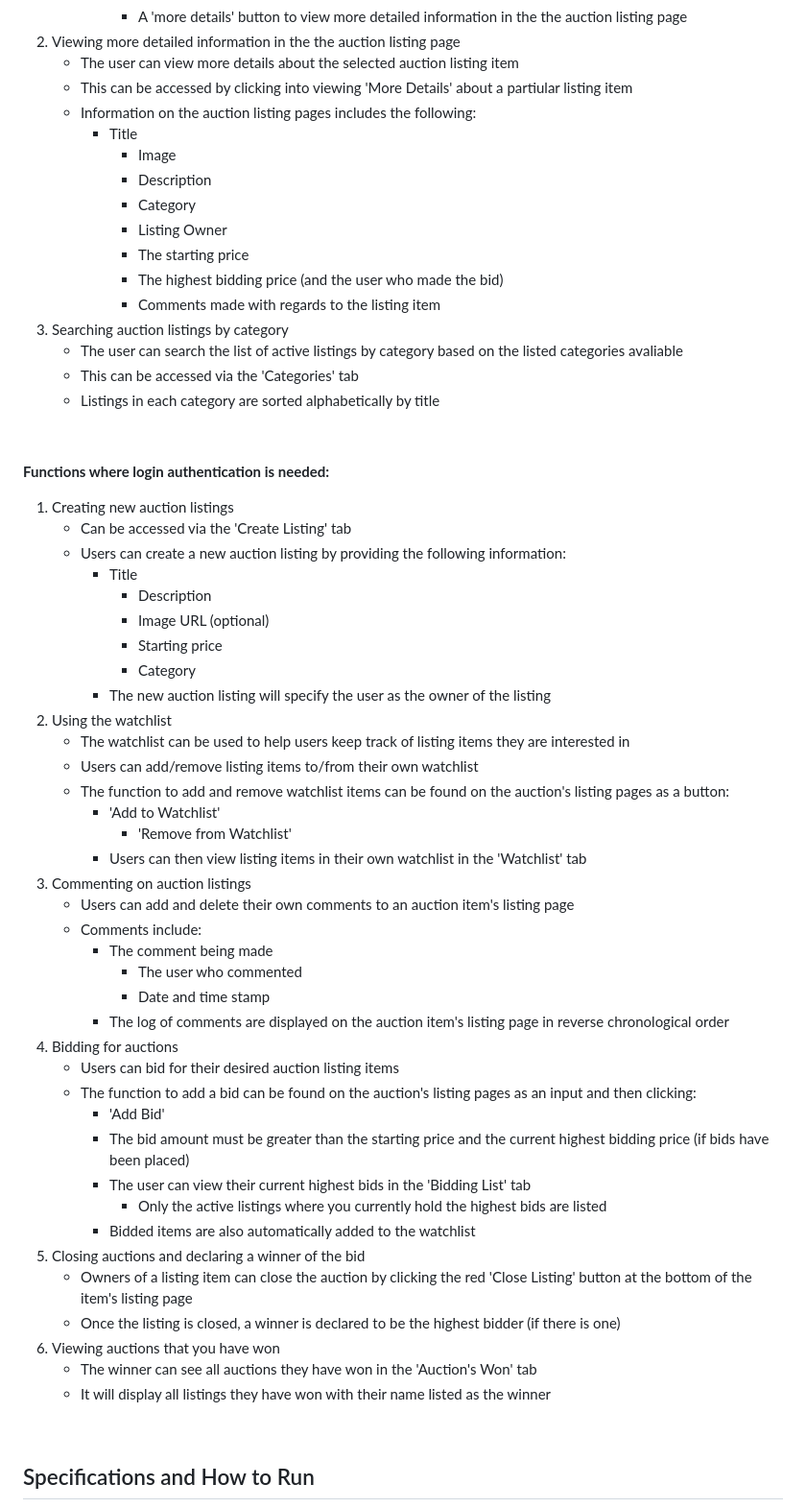
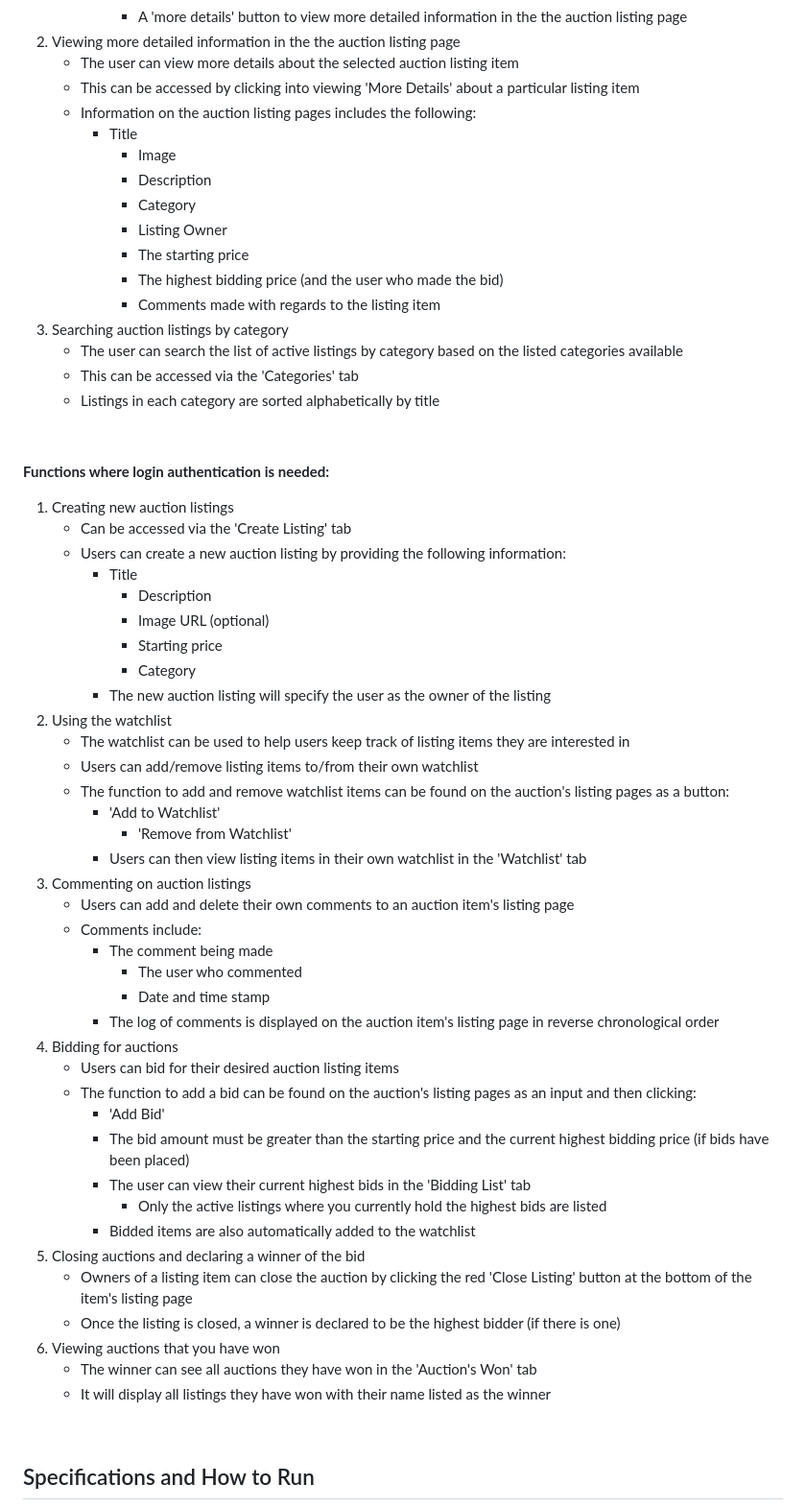
Before and after one commit to steph-xue/auctions, a Markdown page: README.md, the part around the change printed below. Shown: that part at 96% size. Drawn GitHub-style.

```diff
--- a/README.md
+++ b/README.md
@@ -21,7 +21,7 @@ The user can login, logout, or register for a new user account for more function
         - A 'more details' button to view more detailed information in the the auction listing page
 2. Viewing more detailed information in the the auction listing page
    - The user can view more details about the selected auction listing item
-    - This can be accessed by clicking into viewing 'More Details' about a partiular listing item
+    - This can be accessed by clicking into viewing 'More Details' about a particular listing item
     - Information on the auction listing pages includes the following:
       - Title
         - Image
@@ -32,7 +32,7 @@ The user can login, logout, or register for a new user account for more function
         - The highest bidding price (and the user who made the bid)
         - Comments made with regards to the listing item
 2. Searching auction listings by category
-   - The user can search the list of active listings by category based on the listed categories avaliable
+   - The user can search the list of active listings by category based on the listed categories available
     - This can be accessed via the 'Categories' tab
     - Listings in each category are sorted alphabetically by title
 
@@ -41,7 +41,7 @@ The user can login, logout, or register for a new user account for more function
 **Functions where login authentication is needed:**
 1. Creating new auction listings
    - Can be accessed via the 'Create Listing' tab
-    - Users can create a new auction listing by providing the following information:
+   - Users can create a new auction listing by providing the following information:
       - Title
         - Description
         - Image URL (optional)
@@ -50,21 +50,21 @@ The user can login, logout, or register for a new user account for more function
       - The new auction listing will specify the user as the owner of the listing
 2. Using the watchlist
    - The watchlist can be used to help users keep track of listing items they are interested in
-    - Users can add/remove listing items to/from their own watchlist
-    - The function to add and remove watchlist items can be found on the auction's listing pages as a button:
+   - Users can add/remove listing items to/from their own watchlist
+   - The function to add and remove watchlist items can be found on the auction's listing pages as a button:
       - 'Add to Watchlist'
          - 'Remove from Watchlist'
       - Users can then view listing items in their own watchlist in the 'Watchlist' tab
 3. Commenting on auction listings
    - Users can add and delete their own comments to an auction item's listing page
-    - Comments include:
+   - Comments include:
       - The comment being made
         - The user who commented
         - Date and time stamp
-      - The log of comments are displayed on the auction item's listing page in reverse chronological order
+      - The log of comments is displayed on the auction item's listing page in reverse chronological order
 4. Bidding for auctions
    - Users can bid for their desired auction listing items
-    - The function to add a bid can be found on the auction's listing pages as an input and then clicking:
+   - The function to add a bid can be found on the auction's listing pages as an input and then clicking:
       - 'Add Bid'
       - The bid amount must be greater than the starting price and the current highest bidding price (if bids have been placed)
       - The user can view their current highest bids in the 'Bidding List' tab
@@ -72,10 +72,10 @@ The user can login, logout, or register for a new user account for more function
       - Bidded items are also automatically added to the watchlist
 5. Closing auctions and declaring a winner of the bid
    - Owners of a listing item can close the auction by clicking the red 'Close Listing' button at the bottom of the item's listing page
-    - Once the listing is closed, a winner is declared to be the highest bidder (if there is one)
+   - Once the listing is closed, a winner is declared to be the highest bidder (if there is one)
 6. Viewing auctions that you have won
    - The winner can see all auctions they have won in the 'Auction's Won' tab
-    - It will display all listings they have won with their name listed as the winner
+   - It will display all listings they have won with their name listed as the winner
 
 &nbsp;
 
```
Also changed, not shown: other parts of README.md (+11 -1 lines).
